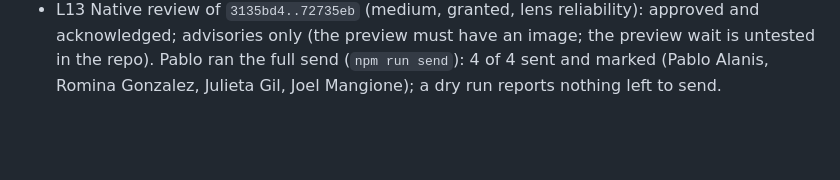
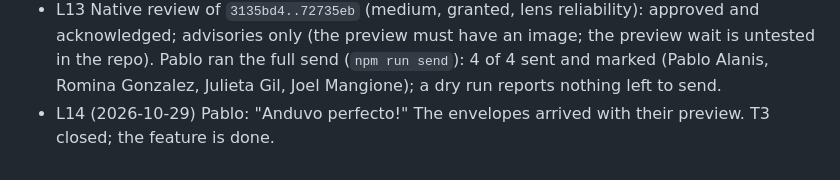
Before and after one commit to paalanis/tarjetaMore, a Markdown page: odd/tasks/whatsapp-bulk-send.md, the part around one of its changes. GitHub-like rendering; blank space fills up the shorter version.

Commit message:
docs: close the bulk send feature
Co-Authored-By: Claude Opus 5.5 <noreply@anthropic.com>
Claude-Session: https://claude.ai/code/session_01HNZehpmjWqWuZ4AFxkHbiY

```diff
--- a/odd/tasks/whatsapp-bulk-send.md
+++ b/odd/tasks/whatsapp-bulk-send.md
@@ -107,3 +107,5 @@ tests with `npm test` (`node --test`).
   advisories only (the preview must have an image; the preview wait is untested in the repo). Pablo ran the
   full send (`npm run send`): 4 of 4 sent and marked (Pablo Alanis, Romina Gonzalez, Julieta Gil, Joel
   Mangione); a dry run reports nothing left to send.
+- L14 (2026-10-29) Pablo: "Anduvo perfecto!" The envelopes arrived with their preview. T3 closed; the feature is
+  done.
```
Also changed, not shown: other parts of odd/tasks/whatsapp-bulk-send.md (+1 -1 lines).
